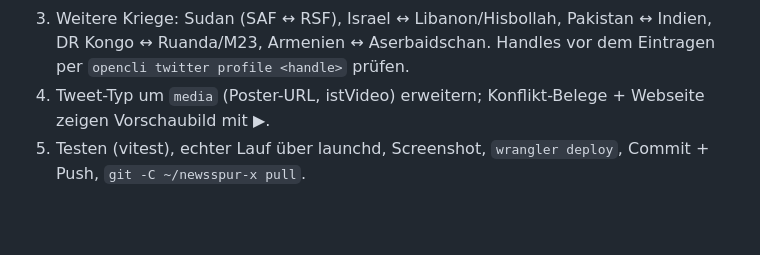
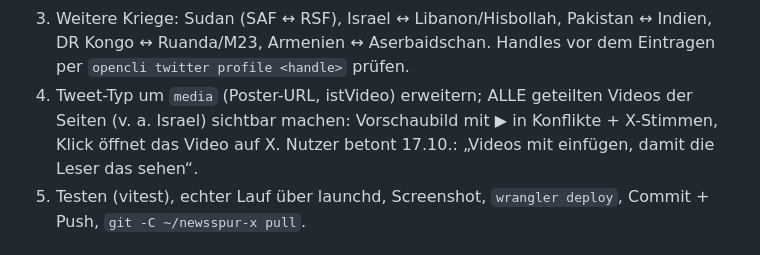
Before and after one commit to newsspur-rgb/newsspur, a Markdown page: docs/mockup/STATUS.md, the part around the change. Drawn GitHub-style; blank space fills up the shorter version.

Commit message:
docs(status): Videos sichtbar machen (Nutzerwunsch)

```diff
--- a/docs/mockup/STATUS.md
+++ b/docs/mockup/STATUS.md
@@ -15,7 +15,7 @@ Problem: X-Suche verträgt max. ~16 Konten (`from:`), und nach ~10 Suchen kommt
 2. Neuer Konflikt **Gaza**: Israel ↔ Hamas/Palästinenser (PA, Gaza-Behörden) ↔ UN/Helfer. Bisheriges „Iran↔USA↔Israel“ bleibt.
 3. Weitere Kriege: Sudan (SAF ↔ RSF), Israel ↔ Libanon/Hisbollah, Pakistan ↔ Indien, DR Kongo ↔ Ruanda/M23,
    Armenien ↔ Aserbaidschan. Handles vor dem Eintragen per `opencli twitter profile <handle>` prüfen.
-4. Tweet-Typ um `media` (Poster-URL, istVideo) erweitern; Konflikt-Belege + Webseite zeigen Vorschaubild mit ▶.
+4. Tweet-Typ um `media` (Poster-URL, istVideo) erweitern; ALLE geteilten Videos der Seiten (v. a. Israel) sichtbar machen: Vorschaubild mit ▶ in Konflikte + X-Stimmen, Klick öffnet das Video auf X. Nutzer betont 17.10.: „Videos mit einfügen, damit die Leser das sehen“.
 5. Testen (vitest), echter Lauf über launchd, Screenshot, `wrangler deploy`, Commit + Push, `git -C ~/newsspur-x pull`.
 
 ## X-Stimmen (Tweets-Abteilung) – live seit 2026-10-17
```
